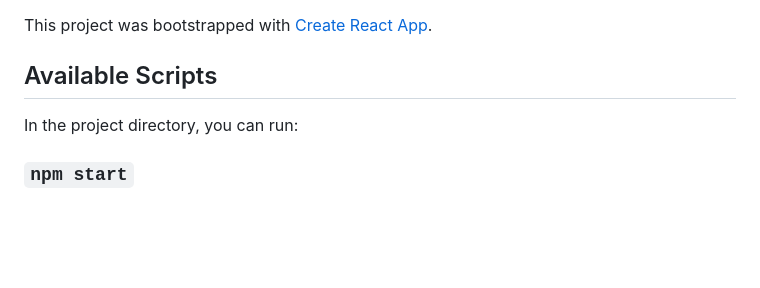
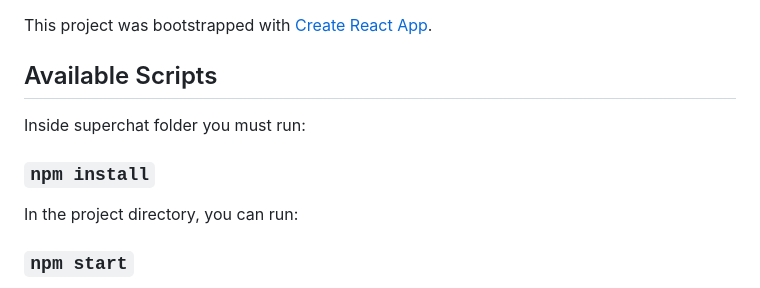
Before and after one commit to triminh12042002/SuperGroupChat, a Markdown page: README.md, the part around the change. Drawn GitHub-style; blank space fills up the shorter version.

Commit message:
updateReadme

```diff
--- a/README.md
+++ b/README.md
@@ -3,6 +3,9 @@
 This project was bootstrapped with [Create React App](https://github.com/facebook/create-react-app).
 
 ## Available Scripts
+
+Inside superchat folder you must run:
+### `npm install`
 
 In the project directory, you can run:
 
```
